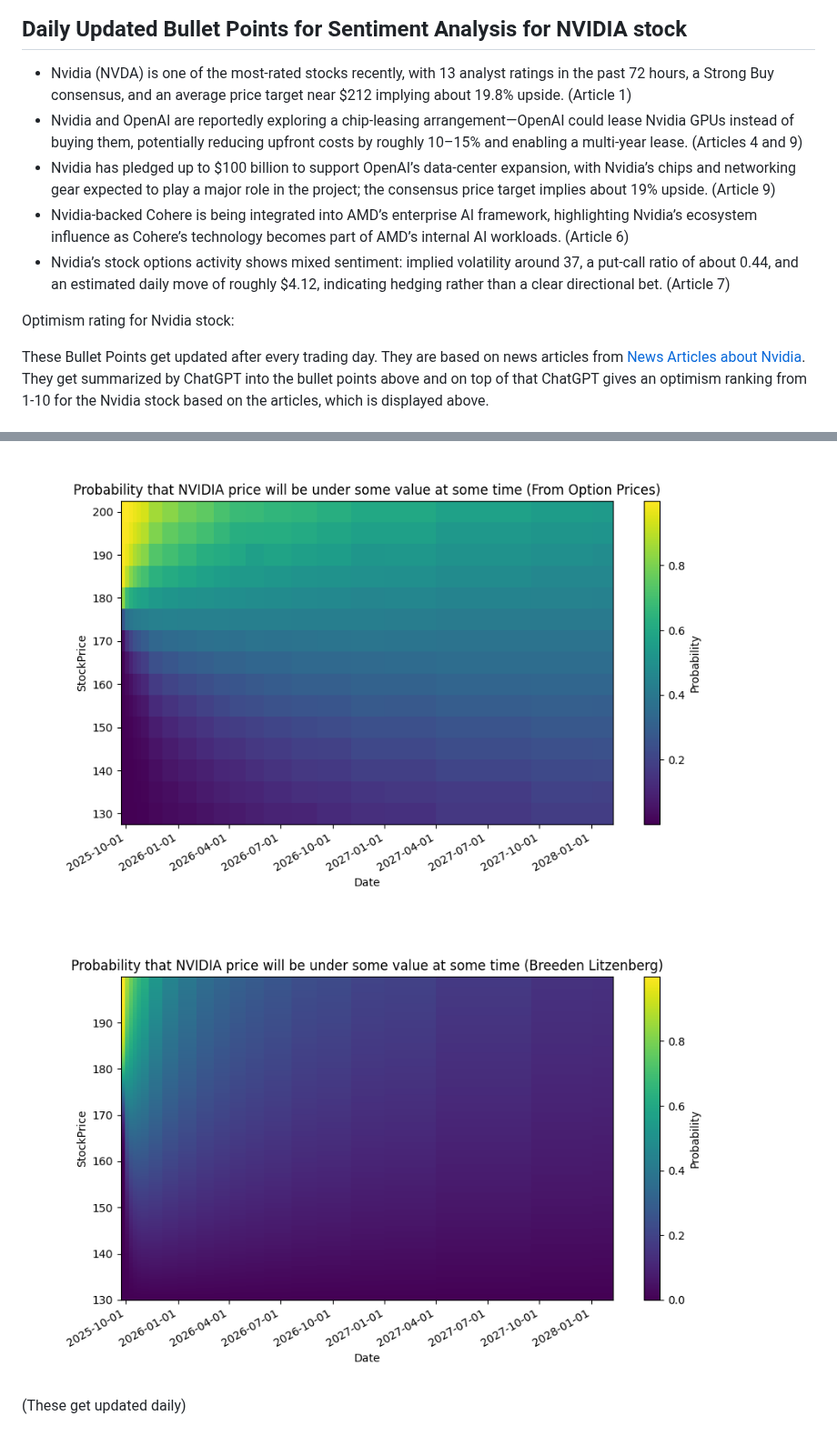
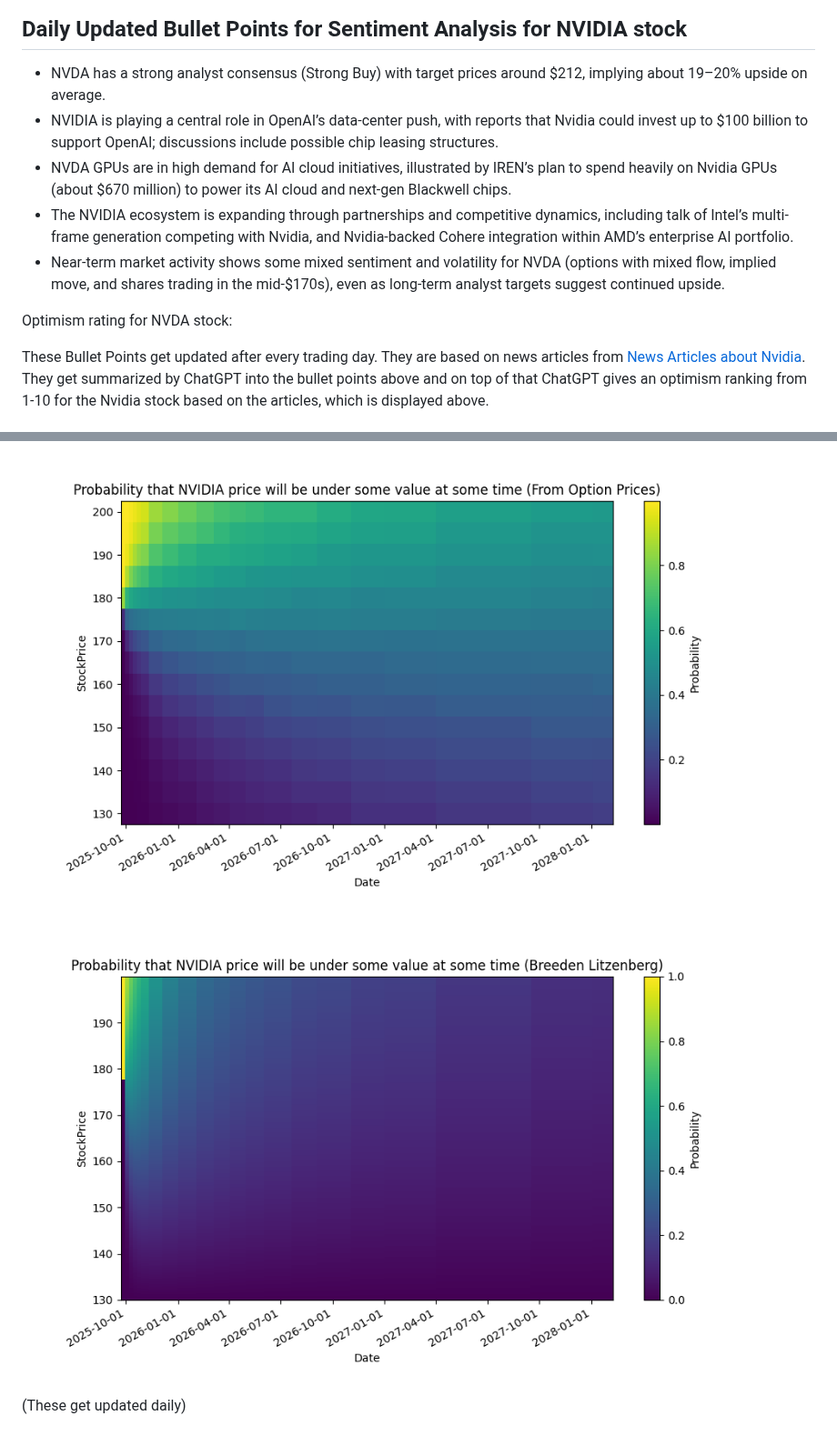
Before and after one commit to SeanDisaro/QuantCodingProjects, a Markdown page: README.md, 2 parts joined by grey strips. Shown at 91% size. Rendered like a GitHub page; pictures changed too: pictures/probPriceUnder.png, pictures/probPriceUnderBreedenLitzenberg.png.

Commit message:
updated logs

```diff
--- a/README.md
+++ b/README.md
@@ -26,13 +26,13 @@ If you want to understand how this animation was created, then you can check out
 
 ## Daily Updated Bullet Points for Sentiment Analysis for NVIDIA stock
 <!-- BulletPointStart -->
-- Nvidia (NVDA) is one of the most-rated stocks recently, with 13 analyst ratings in the past 72 hours, a Strong Buy consensus, and an average price target near $212 implying about 19.8% upside. (Article 1)
-- Nvidia and OpenAI are reportedly exploring a chip-leasing arrangement—OpenAI could lease Nvidia GPUs instead of buying them, potentially reducing upfront costs by roughly 10–15% and enabling a multi-year lease. (Articles 4 and 9)
-- Nvidia has pledged up to $100 billion to support OpenAI’s data-center expansion, with Nvidia’s chips and networking gear expected to play a major role in the project; the consensus price target implies about 19% upside. (Article 9)
-- Nvidia-backed Cohere is being integrated into AMD’s enterprise AI framework, highlighting Nvidia’s ecosystem influence as Cohere’s technology becomes part of AMD’s internal AI workloads. (Article 6)
-- Nvidia’s stock options activity shows mixed sentiment: implied volatility around 37, a put-call ratio of about 0.44, and an estimated daily move of roughly $4.12, indicating hedging rather than a clear directional bet. (Article 7)
+- NVDA has a strong analyst consensus (Strong Buy) with target prices around $212, implying about 19–20% upside on average.
+- NVIDIA is playing a central role in OpenAI’s data-center push, with reports that Nvidia could invest up to $100 billion to support OpenAI; discussions include possible chip leasing structures.
+- NVDA GPUs are in high demand for AI cloud initiatives, illustrated by IREN’s plan to spend heavily on Nvidia GPUs (about $670 million) to power its AI cloud and next-gen Blackwell chips.
+- The NVIDIA ecosystem is expanding through partnerships and competitive dynamics, including talk of Intel’s multi-frame generation competing with Nvidia, and Nvidia-backed Cohere integration within AMD’s enterprise AI portfolio.
+- Near-term market activity shows some mixed sentiment and volatility for NVDA (options with mixed flow, implied move, and shares trading in the mid‑$170s), even as long‑term analyst targets suggest continued upside.
 
-Optimism rating for Nvidia stock:
+Optimism rating for NVDA stock:
 <!-- BulletPointEnd -->
 
 These Bullet Points get updated after every trading day. They are based on news articles from [News Articles about Nvidia](https://markets.businessinsider.com/news/nvda-stock). They get summarized by ChatGPT into the bullet points above and on top of that ChatGPT gives an optimism ranking from 1-10 for the Nvidia stock based on the articles, which is displayed above.
```
Also changed, not shown: 1 other file.
